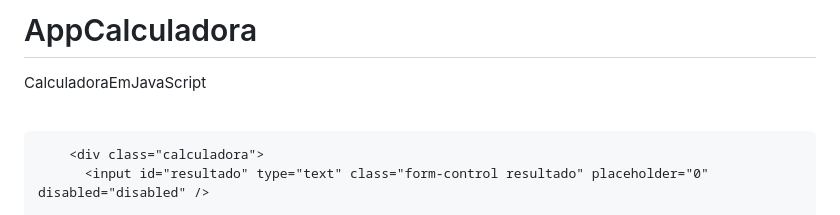
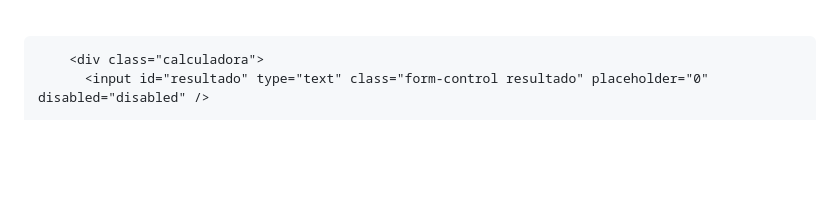
Before and after one commit to Benfic4rthur/AppCalculadora, a Markdown page: README.md, the part around the change. GitHub-like rendering; blank space fills up the shorter version.

```diff
--- a/README.md
+++ b/README.md
@@ -1,5 +1,3 @@
-# AppCalculadora
-CalculadoraEmJavaScript
 <html>
 
 <head>
```
